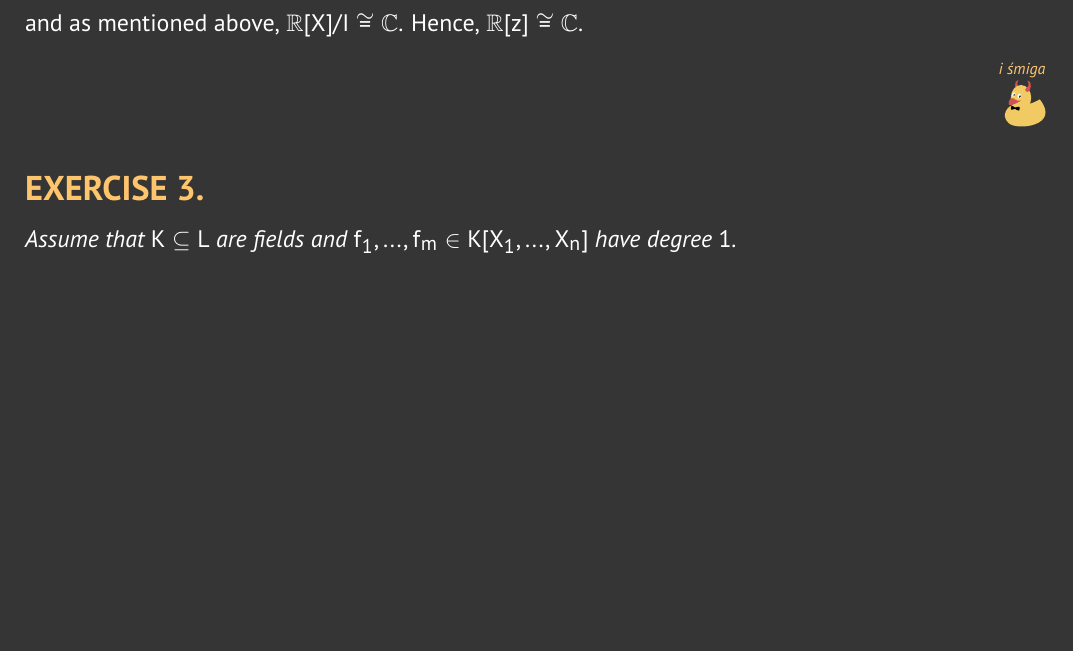
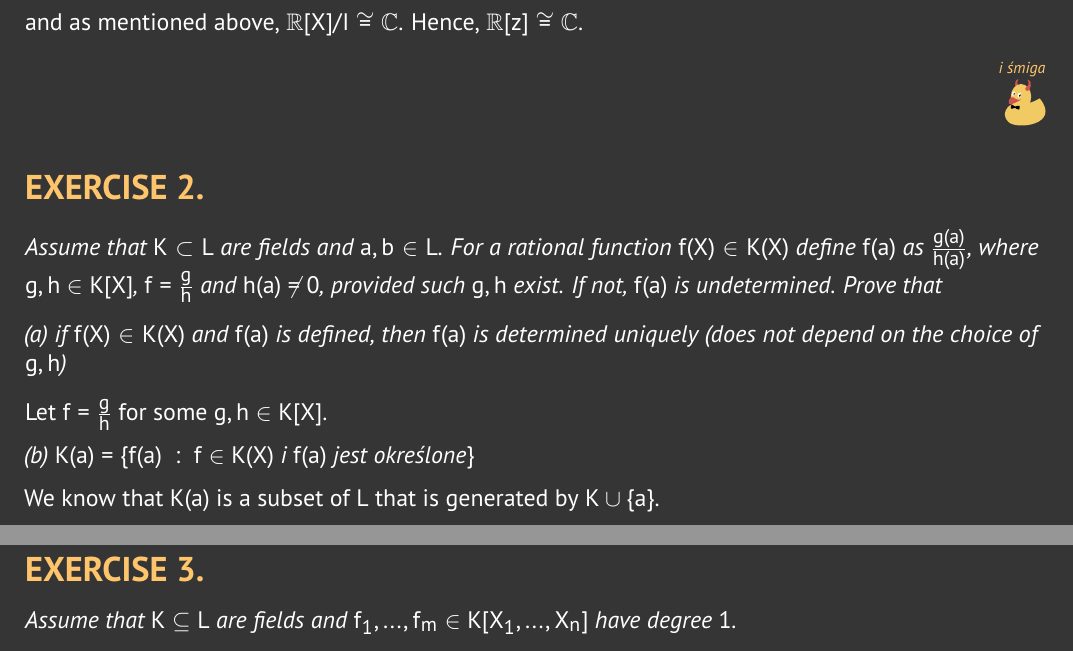
Before and after one commit to ronia-jakim/lato-23, a LaTeX document (alg2r/listy_zadan/moje_rozw/01.tex): part of page 1 of 2 before the commit and two parts of pages 1 and 2 of 2 after it, the two joined at a grey line, cut so that both start at the same text, the shorter picture padded with empty space. Compiled offline with pdfLaTeX.

Commit message:
newelowa-potyczka

```diff
--- a/alg2r/listy_zadan/moje_rozw/01.tex
+++ b/alg2r/listy_zadan/moje_rozw/01.tex
@@ -27,10 +27,24 @@ and as mentioned above, $\R[X]/I\cong\C$. Hence, $\R[z]\cong\C$.
 
 \proofend
 
+\subsection*{EXERCISE 2.}
+\emph{Assume that $K\subset L$ are fields and $a,b\in L$. For a rational function $f(X)\in K(X)$ define $f(a)$ as ${g(a)\over h(a)}$, where $g,h\in K[X]$, $f=\frac gh$ and $h(a)\neq 0$, provided such $g,h$ exist. If not, $f(a)$ is undetermined. Prove that}
+\smallskip
+
+\emph{(a) if $f(X)\in K(X)$ and $f(a)$ is defined, then $f(a)$ is determined uniquely (does not depend on the choice of $g, h$)}
+\smallskip
+
+Let $f={g\over h}$ for some $g,h\in K[X]$.
+
+\emph{(b) $K(a)=\{f(a)\;:\;f\in K(X)\text{ i }f(a)\text{ jest określone}\}$}
+
+We know that $K(a)$ is a subset of $L$ that is generated by $K\cup\{a\}$.
+
 \subsection*{EXERCISE 3.}
 \emph{Assume that $K\subseteq L$ are fields and $f_1,...,f_m\in K[X_1,...,X_n]$ have degree $1$.}
 
 \emph{(a) Prove that if the system of equations $f_1=...=f_m=0$ has a solution in $L$ then it has a solution in $K$. (hint: use linear algebra).}
+\smallskip
 
 Let
 $$f_i=\sum\limits_{1\leq k\leq n}b_{i, k}X_k$$
```
Also changed, not shown: rozmaitosci/listy_zadan/moje_rozwiazania/01.tex (+12 -0 lines), alg2r/listy_zadan/moje_rozw/01.pdf, rozmaitosci/listy_zadan/moje_rozwiazania/01.pdf, alg2r/listy_zadan/moje_rozw/01.tex (9 more changed lines).
